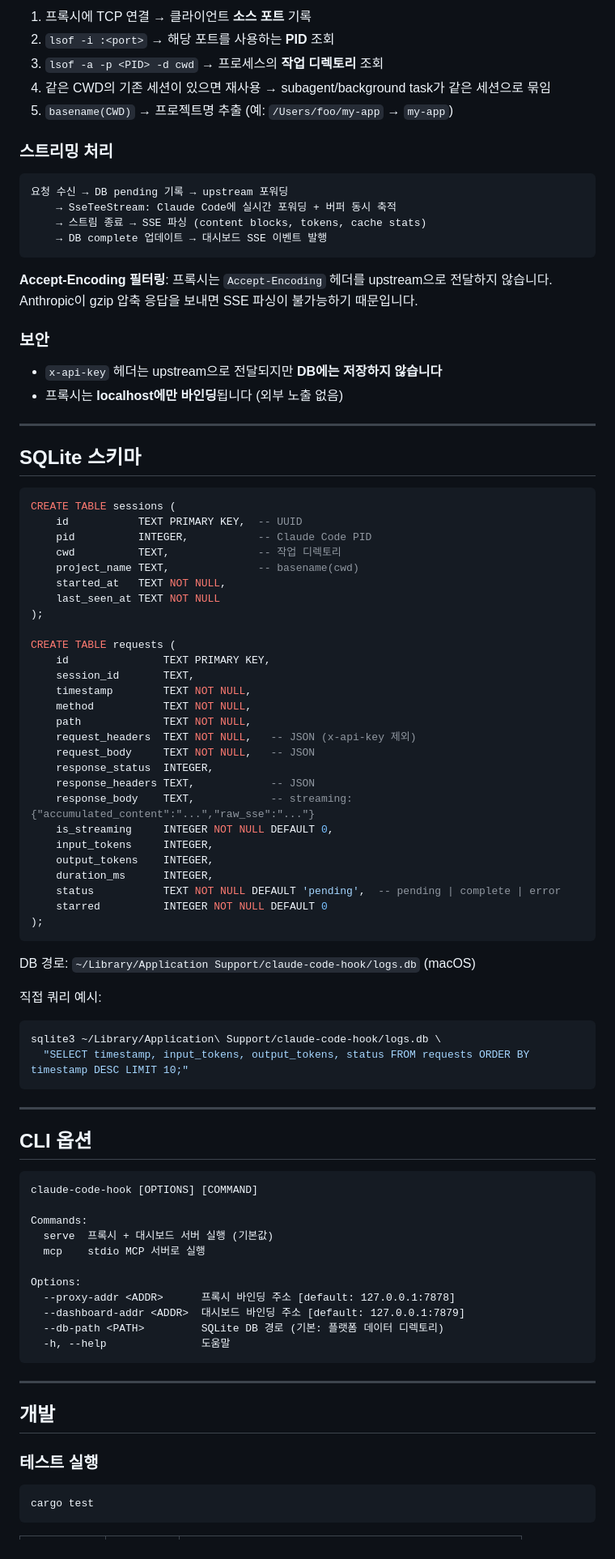
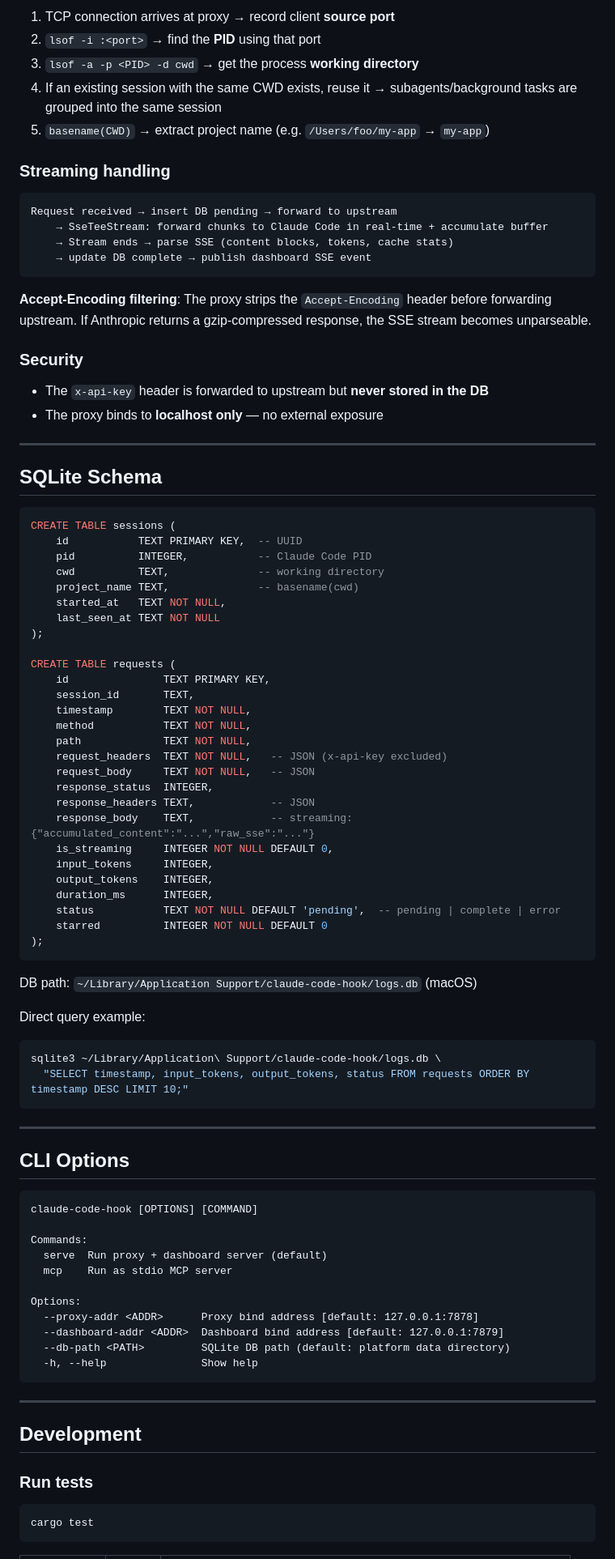
Before and after one commit to windowhan/claude-code-inspector, a Markdown page: README.md, the part around one of its changes. Shown at 81% size. Rendered like a GitHub page.

````diff
--- a/README.md
+++ b/README.md
@@ -201,35 +209,35 @@ open http://127.0.0.1:7879
 
-1. 프록시에 TCP 연결 → 클라이언트 **소스 포트** 기록
-2. `lsof -i :<port>` → 해당 포트를 사용하는 **PID** 조회
-3. `lsof -a -p <PID> -d cwd` → 프로세스의 **작업 디렉토리** 조회
-4. 같은 CWD의 기존 세션이 있으면 재사용 → subagent/background task가 같은 세션으로 묶임
-5. `basename(CWD)` → 프로젝트명 추출 (예: `/Users/foo/my-app` → `my-app`)
+1. TCP connection arrives at proxy → record client **source port**
+2. `lsof -i :<port>` → find the **PID** using that port
+3. `lsof -a -p <PID> -d cwd` → get the process **working directory**
+4. If an existing session with the same CWD exists, reuse it → subagents/background tasks are grouped into the same session
+5. `basename(CWD)` → extract project name (e.g. `/Users/foo/my-app` → `my-app`)
 
-### 스트리밍 처리
+### Streaming handling
 
 ```
-요청 수신 → DB pending 기록 → upstream 포워딩
-    → SseTeeStream: Claude Code에 실시간 포워딩 + 버퍼 동시 축적
-    → 스트림 종료 → SSE 파싱 (content blocks, tokens, cache stats)
-    → DB complete 업데이트 → 대시보드 SSE 이벤트 발행
+Request received → insert DB pending → forward to upstream
+    → SseTeeStream: forward chunks to Claude Code in real-time + accumulate buffer
+    → Stream ends → parse SSE (content blocks, tokens, cache stats)
+    → update DB complete → publish dashboard SSE event
 ```
 
-**Accept-Encoding 필터링**: 프록시는 `Accept-Encoding` 헤더를 upstream으로 전달하지 않습니다. Anthropic이 gzip 압축 응답을 보내면 SSE 파싱이 불가능하기 때문입니다.
+**Accept-Encoding filtering**: The proxy strips the `Accept-Encoding` header before forwarding upstream. If Anthropic returns a gzip-compressed response, the SSE stream becomes unparseable.
 
-### 보안
+### Security
 
-- `x-api-key` 헤더는 upstream으로 전달되지만 **DB에는 저장하지 않습니다**
-- 프록시는 **localhost에만 바인딩**됩니다 (외부 노출 없음)
+- The `x-api-key` header is forwarded to upstream but **never stored in the DB**
+- The proxy binds to **localhost only** — no external exposure
 
 ---
 
-## SQLite 스키마
+## SQLite Schema
 
 ```sql
 CREATE TABLE sessions (
     id           TEXT PRIMARY KEY,  -- UUID
     pid          INTEGER,           -- Claude Code PID
-    cwd          TEXT,              -- 작업 디렉토리
+    cwd          TEXT,              -- working directory
     project_name TEXT,              -- basename(cwd)
     started_at   TEXT NOT NULL,
     last_seen_at TEXT NOT NULL
@@ -241,7 +249,7 @@ CREATE TABLE requests (
     timestamp        TEXT NOT NULL,
     method           TEXT NOT NULL,
     path             TEXT NOT NULL,
-    request_headers  TEXT NOT NULL,   -- JSON (x-api-key 제외)
+    request_headers  TEXT NOT NULL,   -- JSON (x-api-key excluded)
     request_body     TEXT NOT NULL,   -- JSON
     response_status  INTEGER,
     response_headers TEXT,            -- JSON
@@ -255,9 +263,9 @@ CREATE TABLE requests (
 );
 ```
 
-DB 경로: `~/Library/Application Support/claude-code-hook/logs.db` (macOS)
+DB path: `~/Library/Application Support/claude-code-hook/logs.db` (macOS)
 
-직접 쿼리 예시:
+Direct query example:
 ```bash
 sqlite3 ~/Library/Application\ Support/claude-code-hook/logs.db \
   "SELECT timestamp, input_tokens, output_tokens, status FROM requests ORDER BY timestamp DESC LIMIT 10;"
@@ -265,27 +273,27 @@ sqlite3 ~/Library/Application\ Support/claude-code-hook/logs.db \
 
 ---
 
-## CLI 옵션
+## CLI Options
 
 ```
 claude-code-hook [OPTIONS] [COMMAND]
 
 Commands:
-  serve  프록시 + 대시보드 서버 실행 (기본값)
-  mcp    stdio MCP 서버로 실행
+  serve  Run proxy + dashboard server (default)
+  mcp    Run as stdio MCP server
 
 Options:
-  --proxy-addr <ADDR>      프록시 바인딩 주소 [default: 127.0.0.1:7878]
-  --dashboard-addr <ADDR>  대시보드 바인딩 주소 [default: 127.0.0.1:7879]
-  --db-path <PATH>         SQLite DB 경로 (기본: 플랫폼 데이터 디렉토리)
-  -h, --help               도움말
+  --proxy-addr <ADDR>      Proxy bind address [default: 127.0.0.1:7878]
+  --dashboard-addr <ADDR>  Dashboard bind address [default: 127.0.0.1:7879]
+  --db-path <PATH>         SQLite DB path (default: platform data directory)
+  -h, --help               Show help
 ```
 
 ---
 
-## 개발
+## Development
 
-### 테스트 실행
+### Run tests
 
 ```bash
 cargo test
````
Also changed, not shown: other parts of README.md (+104 -96 lines).
